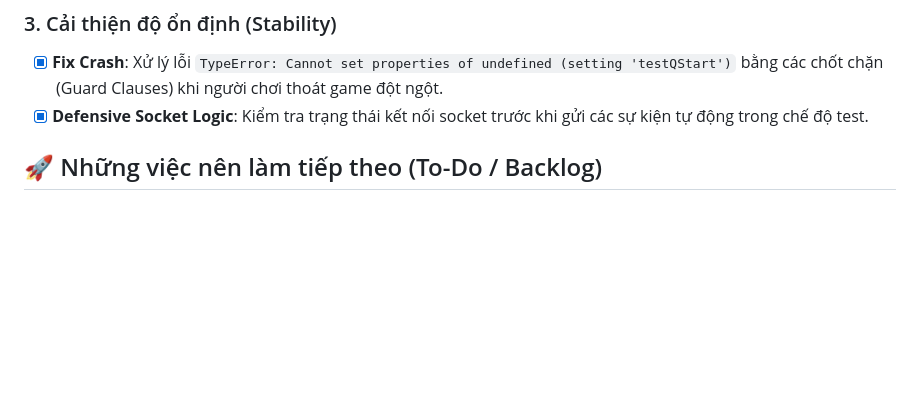
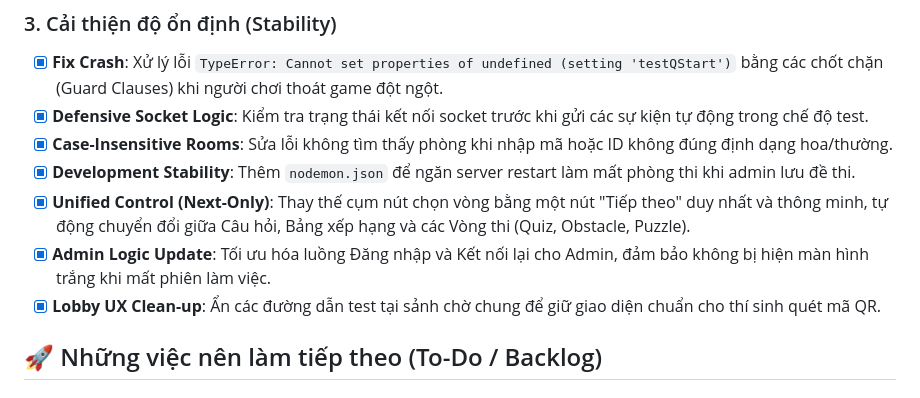
Before and after one commit to VuVietAnh2309/puzzle, a Markdown page: PLAN.md, the part around one of its changes. GitHub-like rendering; blank space fills up the shorter version.

Commit message:
docs(plan): update progress with recent bug fixes and enhancements

```diff
--- a/PLAN.md
+++ b/PLAN.md
@@ -18,6 +18,11 @@
 ### 3. Cải thiện độ ổn định (Stability)
 - [x] **Fix Crash**: Xử lý lỗi `TypeError: Cannot set properties of undefined (setting 'testQStart')` bằng các chốt chặn (Guard Clauses) khi người chơi thoát game đột ngột.
 - [x] **Defensive Socket Logic**: Kiểm tra trạng thái kết nối socket trước khi gửi các sự kiện tự động trong chế độ test.
+- [x] **Case-Insensitive Rooms**: Sửa lỗi không tìm thấy phòng khi nhập mã hoặc ID không đúng định dạng hoa/thường.
+- [x] **Development Stability**: Thêm `nodemon.json` để ngăn server restart làm mất phòng thi khi admin lưu đề thi.
+- [x] **Unified Control (Next-Only)**: Thay thế cụm nút chọn vòng bằng một nút "Tiếp theo" duy nhất và thông minh, tự động chuyển đổi giữa Câu hỏi, Bảng xếp hạng và các Vòng thi (Quiz, Obstacle, Puzzle).
+- [x] **Admin Logic Update**: Tối ưu hóa luồng Đăng nhập và Kết nối lại cho Admin, đảm bảo không bị hiện màn hình trắng khi mất phiên làm việc.
+- [x] **Lobby UX Clean-up**: Ẩn các đường dẫn test tại sảnh chờ chung để giữ giao diện chuẩn cho thí sinh quét mã QR.
 
 ## 🚀 Những việc nên làm tiếp theo (To-Do / Backlog)
 
```
Also changed, not shown: other parts of PLAN.md (+1 -1 lines).
